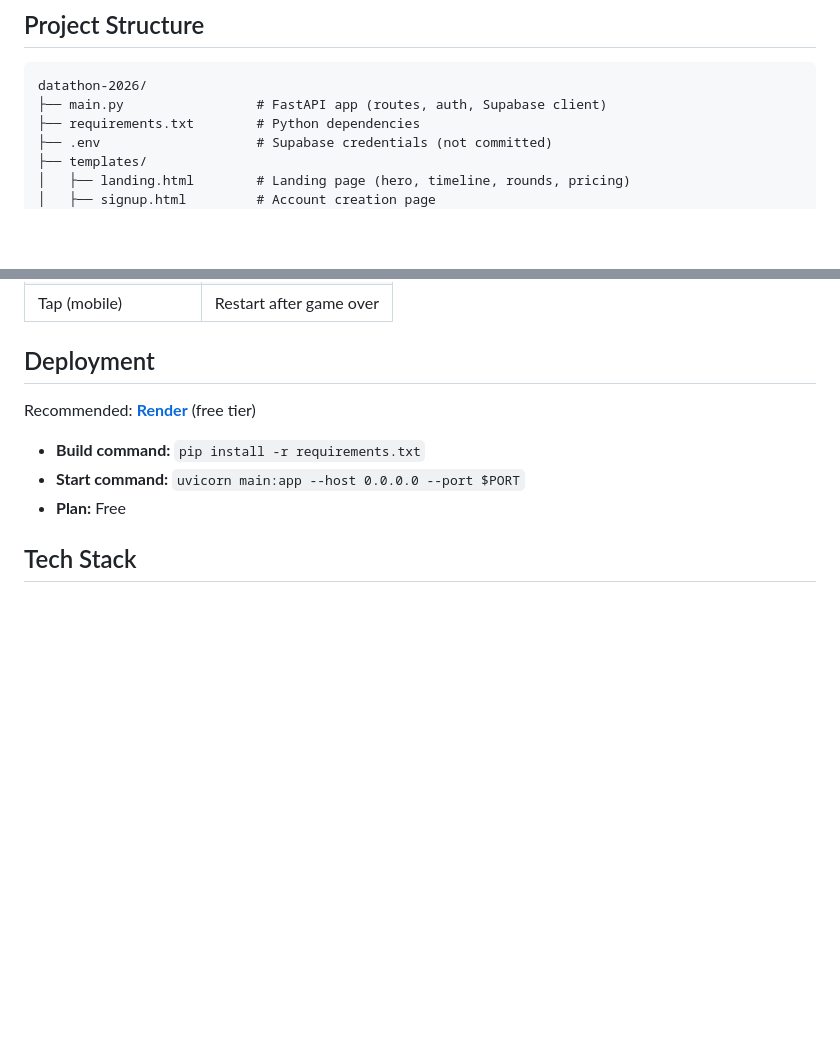
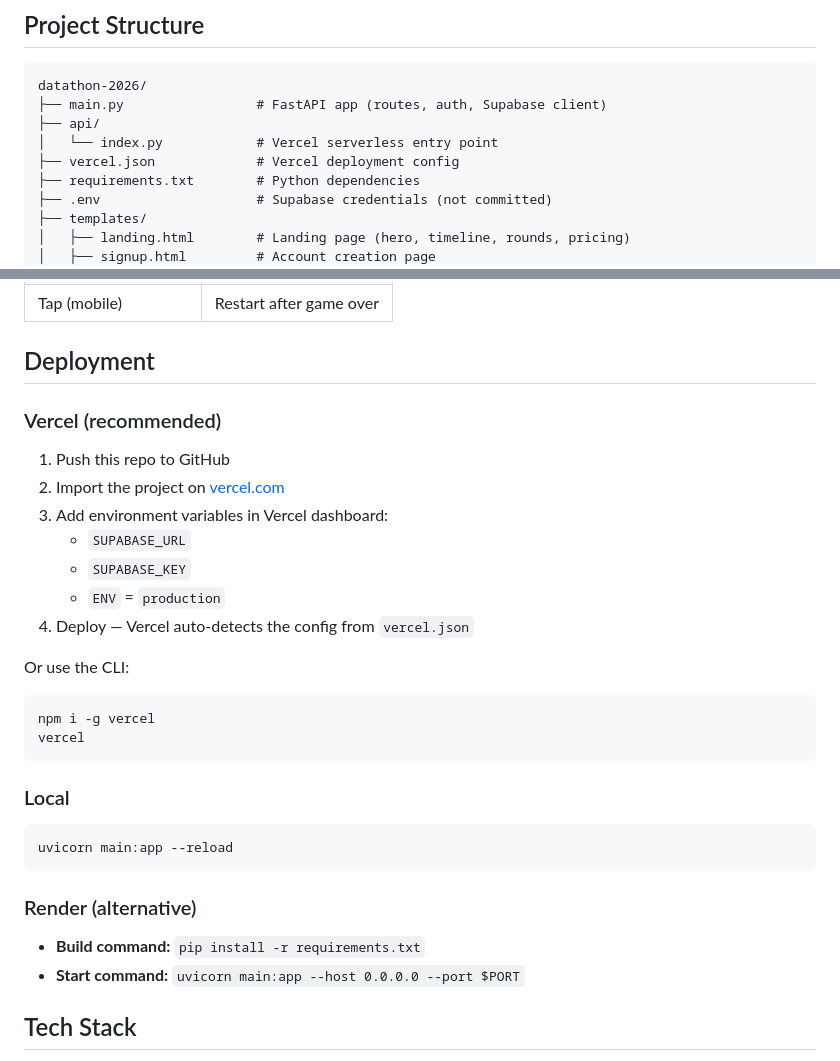
Before and after one commit to Aazhs/datathon-2026, a Markdown page: README.md, 2 parts joined by grey strips. GitHub-like rendering; blank space fills up the shorter version.

````diff
--- a/README.md
+++ b/README.md
@@ -90,6 +90,9 @@ CREATE TABLE registrations (
 ```
 datathon-2026/
 ├── main.py                 # FastAPI app (routes, auth, Supabase client)
+├── api/
+│   └── index.py            # Vercel serverless entry point
+├── vercel.json             # Vercel deployment config
 ├── requirements.txt        # Python dependencies
 ├── .env                    # Supabase credentials (not committed)
 ├── templates/
@@ -133,11 +136,33 @@ datathon-2026/
 
 ## Deployment
 
-Recommended: **[Render](https://render.com)** (free tier)
+### Vercel (recommended)
+
+1. Push this repo to GitHub
+2. Import the project on [vercel.com](https://vercel.com)
+3. Add environment variables in Vercel dashboard:
+   - `SUPABASE_URL`
+   - `SUPABASE_KEY`
+   - `ENV` = `production`
+4. Deploy — Vercel auto-detects the config from `vercel.json`
+
+Or use the CLI:
+
+```bash
+npm i -g vercel
+vercel
+```
+
+### Local
+
+```bash
+uvicorn main:app --reload
+```
+
+### Render (alternative)
 
 - **Build command:** `pip install -r requirements.txt`
 - **Start command:** `uvicorn main:app --host 0.0.0.0 --port $PORT`
-- **Plan:** Free
 
 ## Tech Stack
 
````
